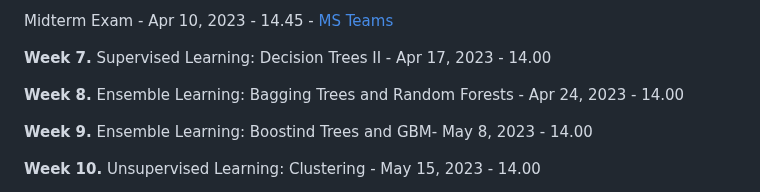
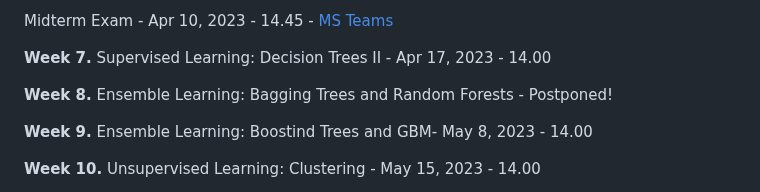
Before and after one commit to mcavs/ESTUStat_2023Spring_MachineLearningMethodsandApplications, a Markdown page: README.md, the part around the change. Drawn GitHub-style.

```diff
--- a/README.md
+++ b/README.md
@@ -38,7 +38,7 @@ Midterm Exam - Apr 10, 2023 - 14.45 - [MS Teams](https://teams.microsoft.com/l/m
 **Week 7.** Supervised Learning: Decision Trees II - Apr 17, 2023 - 14.00
 
 
-**Week 8.** Ensemble Learning: Bagging Trees and Random Forests - Apr 24, 2023 - 14.00
+**Week 8.** Ensemble Learning: Bagging Trees and Random Forests - Postponed!
 
 
 **Week 9.** Ensemble Learning: Boostind Trees and GBM- May 8, 2023 - 14.00
```
